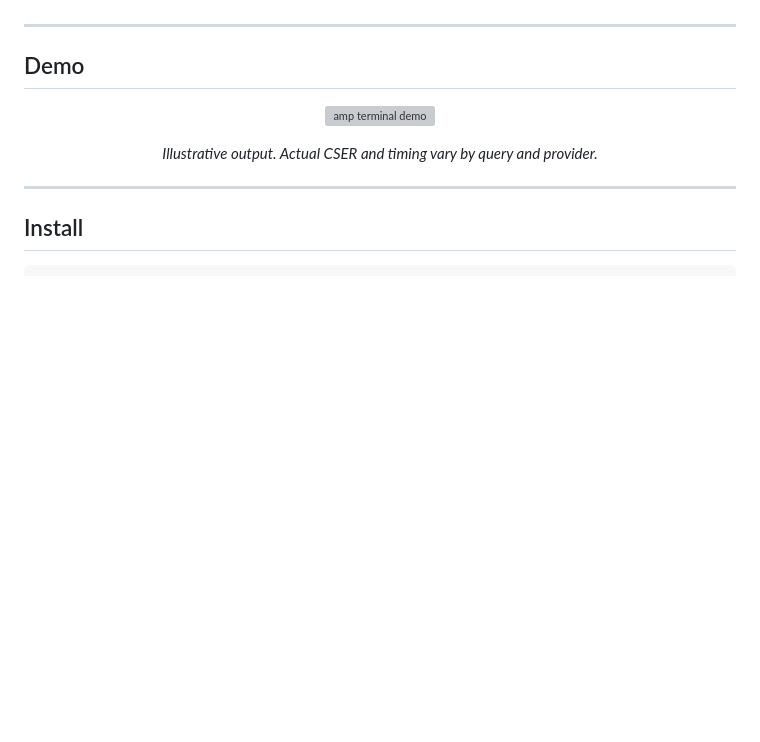
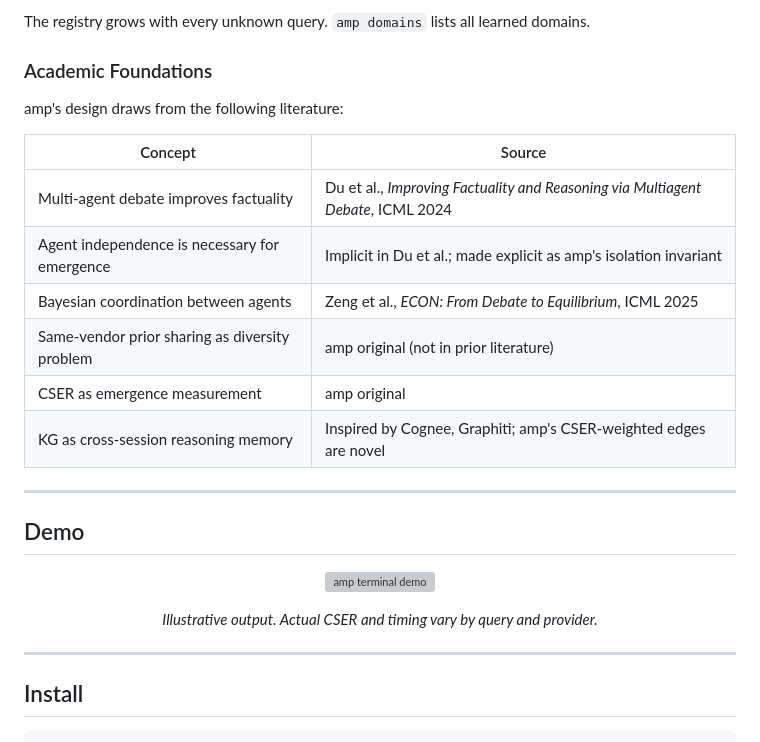
Before and after one commit to dragon1086/amp-assistant, a Markdown page: README.md, the part around one of its changes. Drawn GitHub-style; blank space fills up the shorter version; grey boxes are pictures that could not be loaded.

```diff
--- a/README.md
+++ b/README.md
@@ -201,3 +258,17 @@ amp is purpose-built for: *strategy, resource allocation, ethics, multi-stakehol
+The registry grows with every unknown query. `amp domains` lists all learned domains.
+
+### Academic Foundations
+
+amp's design draws from the following literature:
+
+| Concept | Source |
+|---------|--------|
+| Multi-agent debate improves factuality | Du et al., *Improving Factuality and Reasoning via Multiagent Debate*, ICML 2024 |
+| Agent independence is necessary for emergence | Implicit in Du et al.; made explicit as amp's isolation invariant |
+| Bayesian coordination between agents | Zeng et al., *ECON: From Debate to Equilibrium*, ICML 2025 |
+| Same-vendor prior sharing as diversity problem | amp original (not in prior literature) |
+| CSER as emergence measurement | amp original |
+| KG as cross-session reasoning memory | Inspired by Cognee, Graphiti; amp's CSER-weighted edges are novel |
 
 ---
 
```
Also changed, not shown: other parts of README.md (+58 -1 lines), docs/ARCHITECTURE.md (added, +526 -0 lines).
